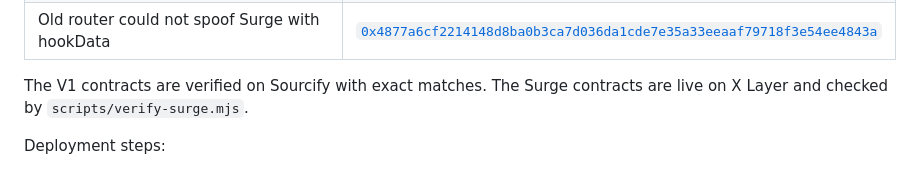
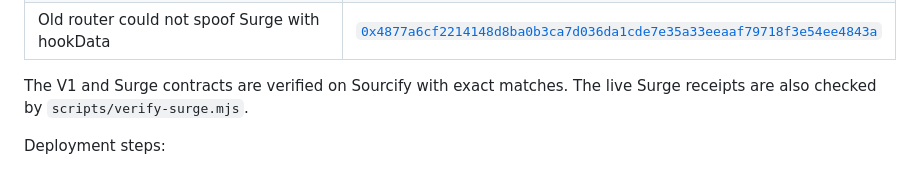
Before and after one commit to dolepee/policypool, a Markdown page: README.md, the part around one of its changes. Rendered like a GitHub page.

Commit message:
Document Surge Sourcify verification

```diff
--- a/README.md
+++ b/README.md
@@ -237,7 +237,7 @@ Proof txs:
 | Surge router donated `40 mUSDC` and executed `5,000 mUSDC` swap | [`0x18096b74138d43a6683f1c914e7aa83633c8ed0ba6a533cf6e7e939f5f7ea9a8`](https://www.oklink.com/x-layer/tx/0x18096b74138d43a6683f1c914e7aa83633c8ed0ba6a533cf6e7e939f5f7ea9a8) |
 | Old router could not spoof Surge with hookData | [`0x4877a6cf2214148d8ba0b3ca7d036da1cde7e35a33eeaaf79718f3e54ee4843a`](https://www.oklink.com/x-layer/tx/0x4877a6cf2214148d8ba0b3ca7d036da1cde7e35a33eeaaf79718f3e54ee4843a) |
 
-The V1 contracts are verified on Sourcify with exact matches. The Surge contracts are live on X Layer and checked by `scripts/verify-surge.mjs`.
+The V1 and Surge contracts are verified on Sourcify with exact matches. The live Surge receipts are also checked by `scripts/verify-surge.mjs`.
 
 Deployment steps:
 
```
Also changed, not shown: other parts of README.md (+3 -3 lines), docs/DEPLOYMENT_PLAN.md (+4 -4 lines), docs/JUDGE_GUIDE.md (+3 -3 lines).
